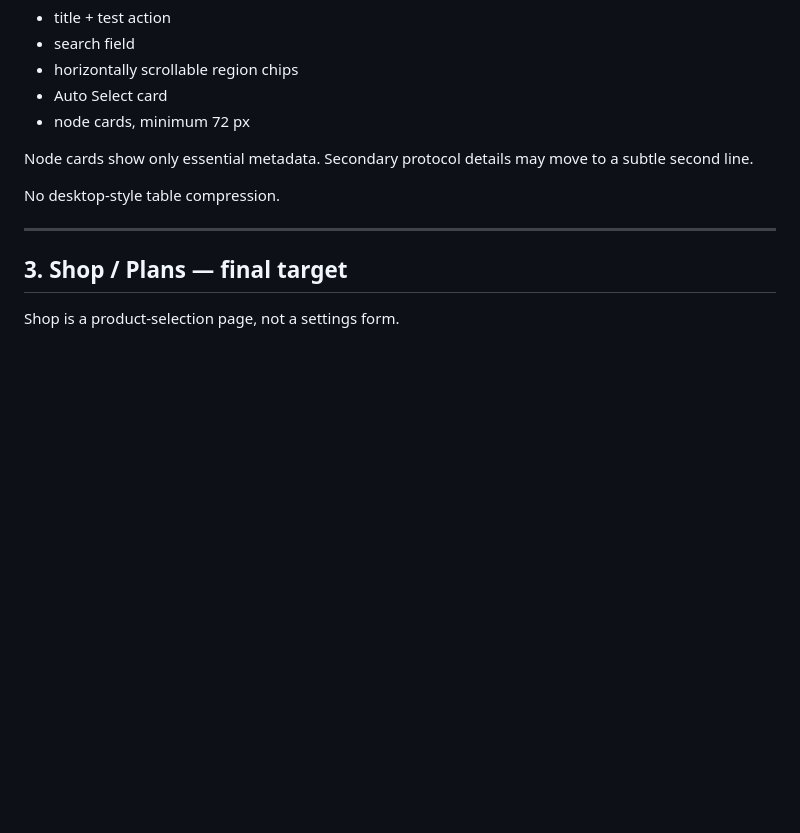
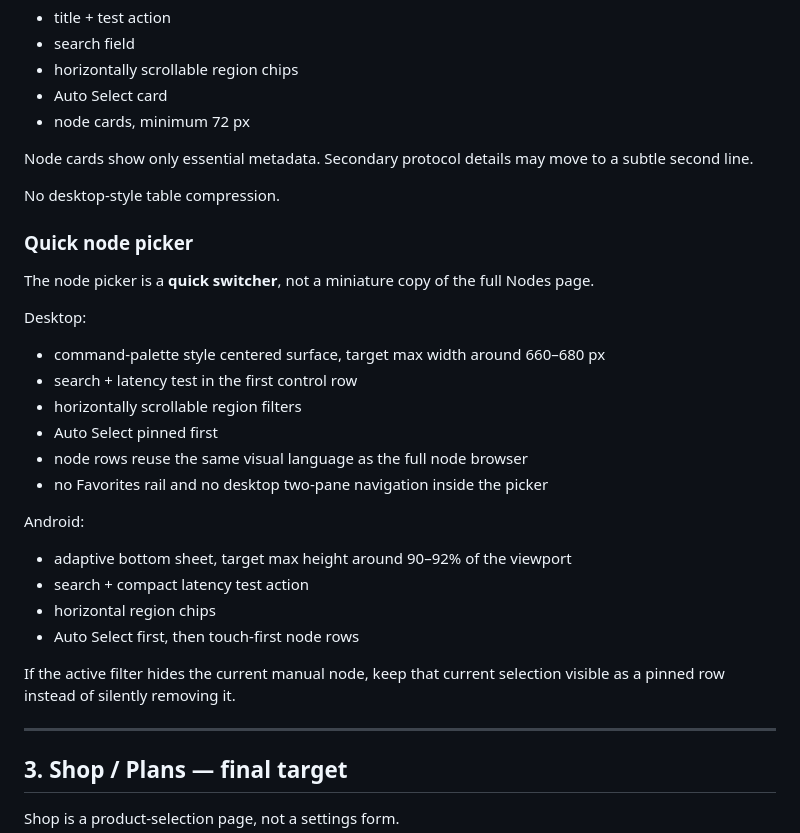
Before and after one commit to mydss-dev/Litchi-Client, a Markdown page: docs/ui/LITCHI_GREENFIELD_PAGE_TARGETS.md, the part around the change. Rendered like a GitHub page; blank space fills up the shorter version.

Commit message:
Freeze greenfield node picker target

```diff
--- a/docs/ui/LITCHI_GREENFIELD_PAGE_TARGETS.md
+++ b/docs/ui/LITCHI_GREENFIELD_PAGE_TARGETS.md
@@ -113,6 +113,26 @@ Node cards show only essential metadata. Secondary protocol details may move to
 
 No desktop-style table compression.
 
+### Quick node picker
+
+The node picker is a **quick switcher**, not a miniature copy of the full Nodes page.
+
+Desktop:
+- command-palette style centered surface, target max width around 660–680 px
+- search + latency test in the first control row
+- horizontally scrollable region filters
+- Auto Select pinned first
+- node rows reuse the same visual language as the full node browser
+- no Favorites rail and no desktop two-pane navigation inside the picker
+
+Android:
+- adaptive bottom sheet, target max height around 90–92% of the viewport
+- search + compact latency test action
+- horizontal region chips
+- Auto Select first, then touch-first node rows
+
+If the active filter hides the current manual node, keep that current selection visible as a pinned row instead of silently removing it.
+
 ---
 
 ## 3. Shop / Plans — final target
```
